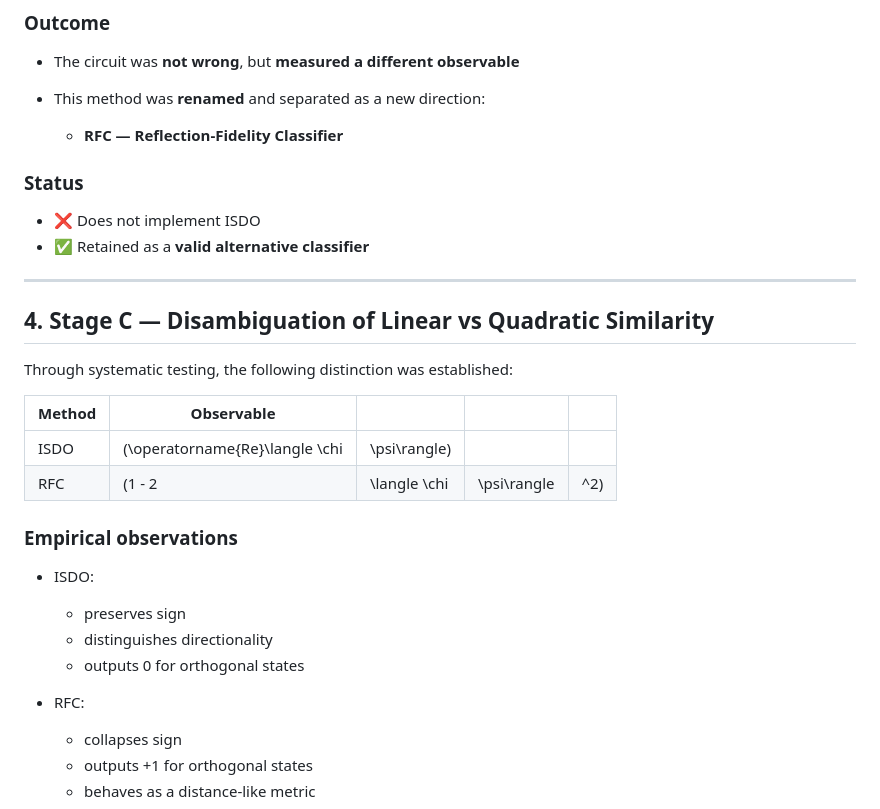
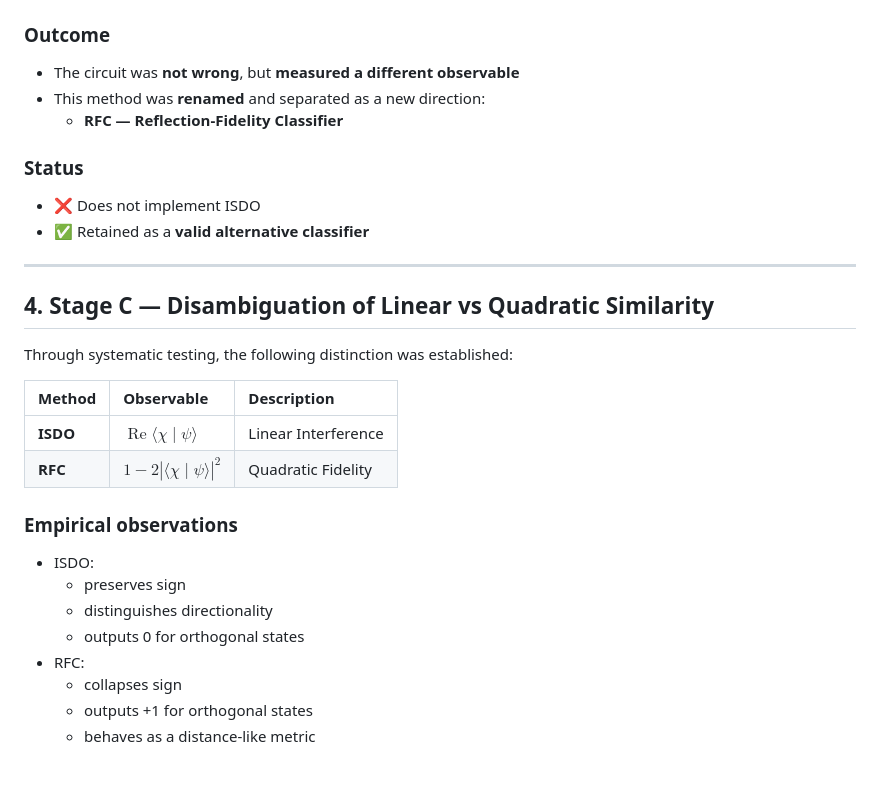
Before and after one commit to Tarakesh-sampath/Interference-quantum-classifier, a Markdown page: status_reports/2,1_Direction_1.md, the part around one of its changes. Rendered like a GitHub page; blank space fills up the shorter version.

```diff
--- a/status_reports/2,1_Direction_1.md
+++ b/status_reports/2,1_Direction_1.md
@@ -115,7 +107,6 @@ This was confirmed analytically and numerically.
 
 * The circuit was **not wrong**, but **measured a different observable**
 * This method was **renamed** and separated as a new direction:
-
   * **RFC — Reflection-Fidelity Classifier**
 
 ### Status
@@ -129,20 +120,18 @@ This was confirmed analytically and numerically.
 
 Through systematic testing, the following distinction was established:
 
-| Method | Observable                     |              |             |     |
-| ------ | ------------------------------ | ------------ | ----------- | --- |
-| ISDO   | (\operatorname{Re}\langle \chi | \psi\rangle) |             |     |
-| RFC    | (1 - 2                         | \langle \chi | \psi\rangle | ^2) |
+| Method | Observable | Description |
+| :--- | :--- | :--- |
+| **ISDO** | $\operatorname{Re}\langle \chi \mid \psi \rangle$ | Linear Interference |
+| **RFC** | $1 - 2|\langle \chi \mid \psi \rangle|^2$ | Quadratic Fidelity |
 
 ### Empirical observations
 
 * ISDO:
-
   * preserves sign
   * distinguishes directionality
   * outputs 0 for orthogonal states
 * RFC:
-
   * collapses sign
   * outputs +1 for orthogonal states
   * behaves as a distance-like metric
```
Also changed, not shown: other parts of status_reports/2,1_Direction_1.md (+19 -29 lines).
